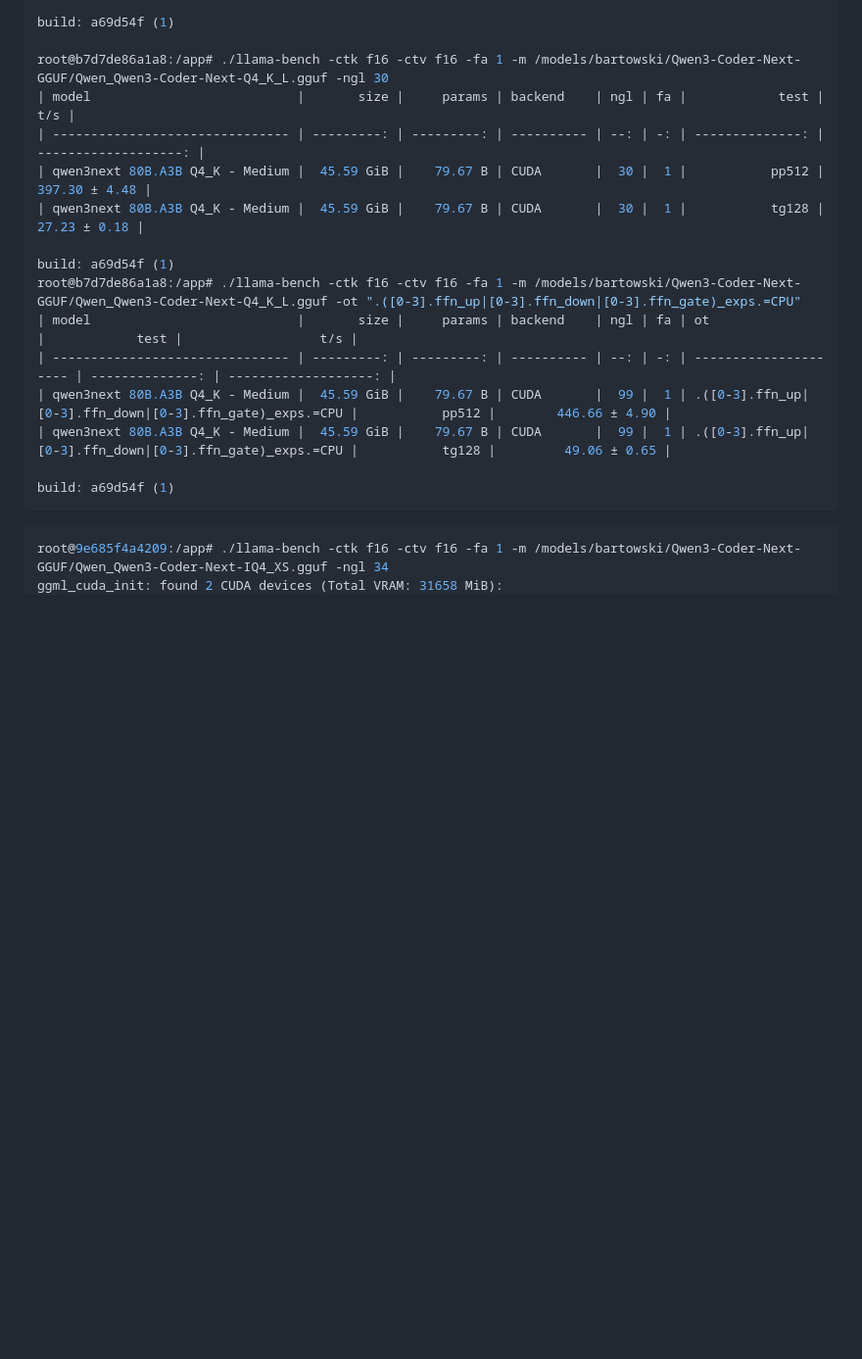
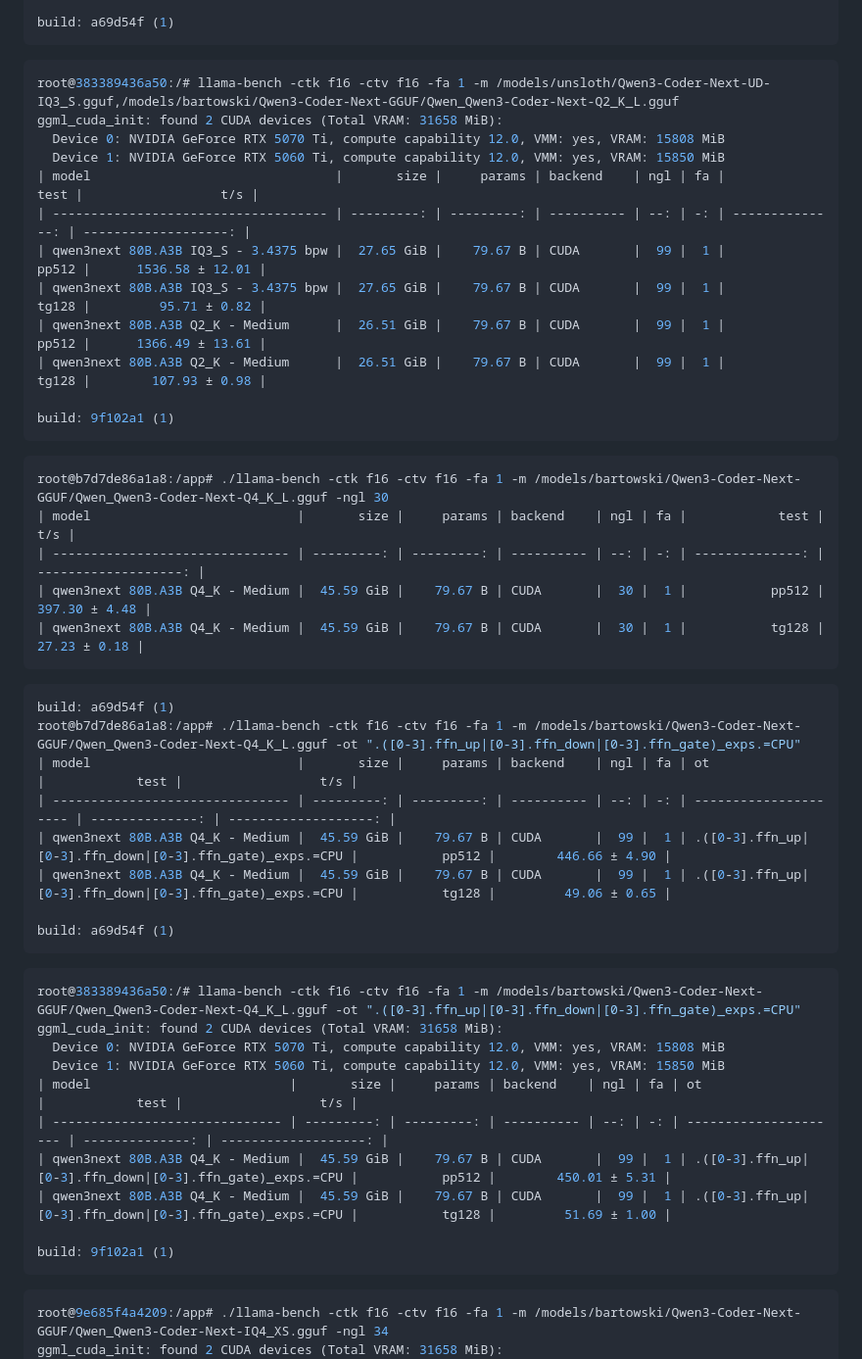
Before and after one commit to vitaliy-sn/pages, a Markdown page: llama-bench/Qwen3-Coder-Next.md, the part around the change. Shown at 98% size. GitHub-like rendering; blank space fills up the shorter version.

````diff
--- a/llama-bench/Qwen3-Coder-Next.md
+++ b/llama-bench/Qwen3-Coder-Next.md
@@ -12,13 +12,36 @@ root@e63e39a0d495:/app# ./llama-bench -ctk f16 -ctv f16 -fa 1 -m /models/unsloth
 | qwen3next 80B.A3B Q2_K - Medium        |  26.51 GiB |    79.67 B | CUDA       |  99 |  1 |           tg128 |         75.68 ± 0.33 |
 
 build: a69d54f (1)
+```
 
+
+```bash
+root@383389436a50:/# llama-bench -ctk f16 -ctv f16 -fa 1 -m /models/unsloth/Qwen3-Coder-Next-UD-IQ3_S.gguf,/models/bartowski/Qwen3-Coder-Next-GGUF/Qwen_Qwen3-Coder-Next-Q2_K_L.gguf
+ggml_cuda_init: found 2 CUDA devices (Total VRAM: 31658 MiB):
+  Device 0: NVIDIA GeForce RTX 5070 Ti, compute capability 12.0, VMM: yes, VRAM: 15808 MiB
+  Device 1: NVIDIA GeForce RTX 5060 Ti, compute capability 12.0, VMM: yes, VRAM: 15850 MiB
+| model                                |       size |     params | backend    | ngl | fa |            test |                  t/s |
+| ------------------------------------ | ---------: | ---------: | ---------- | --: | -: | --------------: | -------------------: |
+| qwen3next 80B.A3B IQ3_S - 3.4375 bpw |  27.65 GiB |    79.67 B | CUDA       |  99 |  1 |           pp512 |      1536.58 ± 12.01 |
+| qwen3next 80B.A3B IQ3_S - 3.4375 bpw |  27.65 GiB |    79.67 B | CUDA       |  99 |  1 |           tg128 |         95.71 ± 0.82 |
+| qwen3next 80B.A3B Q2_K - Medium      |  26.51 GiB |    79.67 B | CUDA       |  99 |  1 |           pp512 |      1366.49 ± 13.61 |
+| qwen3next 80B.A3B Q2_K - Medium      |  26.51 GiB |    79.67 B | CUDA       |  99 |  1 |           tg128 |        107.93 ± 0.98 |
+
+build: 9f102a1 (1)
+```
+
+
+
+```bash
 root@b7d7de86a1a8:/app# ./llama-bench -ctk f16 -ctv f16 -fa 1 -m /models/bartowski/Qwen3-Coder-Next-GGUF/Qwen_Qwen3-Coder-Next-Q4_K_L.gguf -ngl 30
 | model                           |       size |     params | backend    | ngl | fa |            test |                  t/s |
 | ------------------------------- | ---------: | ---------: | ---------- | --: | -: | --------------: | -------------------: |
 | qwen3next 80B.A3B Q4_K - Medium |  45.59 GiB |    79.67 B | CUDA       |  30 |  1 |           pp512 |        397.30 ± 4.48 |
 | qwen3next 80B.A3B Q4_K - Medium |  45.59 GiB |    79.67 B | CUDA       |  30 |  1 |           tg128 |         27.23 ± 0.18 |
+```
 
+
+```bash
 build: a69d54f (1)
 root@b7d7de86a1a8:/app# ./llama-bench -ctk f16 -ctv f16 -fa 1 -m /models/bartowski/Qwen3-Coder-Next-GGUF/Qwen_Qwen3-Coder-Next-Q4_K_L.gguf -ot ".([0-3].ffn_up|[0-3].ffn_down|[0-3].ffn_gate)_exps.=CPU"
 | model                           |       size |     params | backend    | ngl | fa | ot                    |            test |                  t/s |
@@ -27,6 +50,20 @@ root@b7d7de86a1a8:/app# ./llama-bench -ctk f16 -ctv f16 -fa 1 -m /models/bartows
 | qwen3next 80B.A3B Q4_K - Medium |  45.59 GiB |    79.67 B | CUDA       |  99 |  1 | .([0-3].ffn_up|[0-3].ffn_down|[0-3].ffn_gate)_exps.=CPU |           tg128 |         49.06 ± 0.65 |
 
 build: a69d54f (1)
+```
+
+
+```bash
+root@383389436a50:/# llama-bench -ctk f16 -ctv f16 -fa 1 -m /models/bartowski/Qwen3-Coder-Next-GGUF/Qwen_Qwen3-Coder-Next-Q4_K_L.gguf -ot ".([0-3].ffn_up|[0-3].ffn_down|[0-3].ffn_gate)_exps.=CPU"
+ggml_cuda_init: found 2 CUDA devices (Total VRAM: 31658 MiB):
+  Device 0: NVIDIA GeForce RTX 5070 Ti, compute capability 12.0, VMM: yes, VRAM: 15808 MiB
+  Device 1: NVIDIA GeForce RTX 5060 Ti, compute capability 12.0, VMM: yes, VRAM: 15850 MiB
+| model                          |       size |     params | backend    | ngl | fa | ot                    |            test |                  t/s |
+| ------------------------------ | ---------: | ---------: | ---------- | --: | -: | --------------------- | --------------: | -------------------: |
+| qwen3next 80B.A3B Q4_K - Medium |  45.59 GiB |    79.67 B | CUDA       |  99 |  1 | .([0-3].ffn_up|[0-3].ffn_down|[0-3].ffn_gate)_exps.=CPU |           pp512 |        450.01 ± 5.31 |
+| qwen3next 80B.A3B Q4_K - Medium |  45.59 GiB |    79.67 B | CUDA       |  99 |  1 | .([0-3].ffn_up|[0-3].ffn_down|[0-3].ffn_gate)_exps.=CPU |           tg128 |         51.69 ± 1.00 |
+
+build: 9f102a1 (1)
 ```
 
 
````
